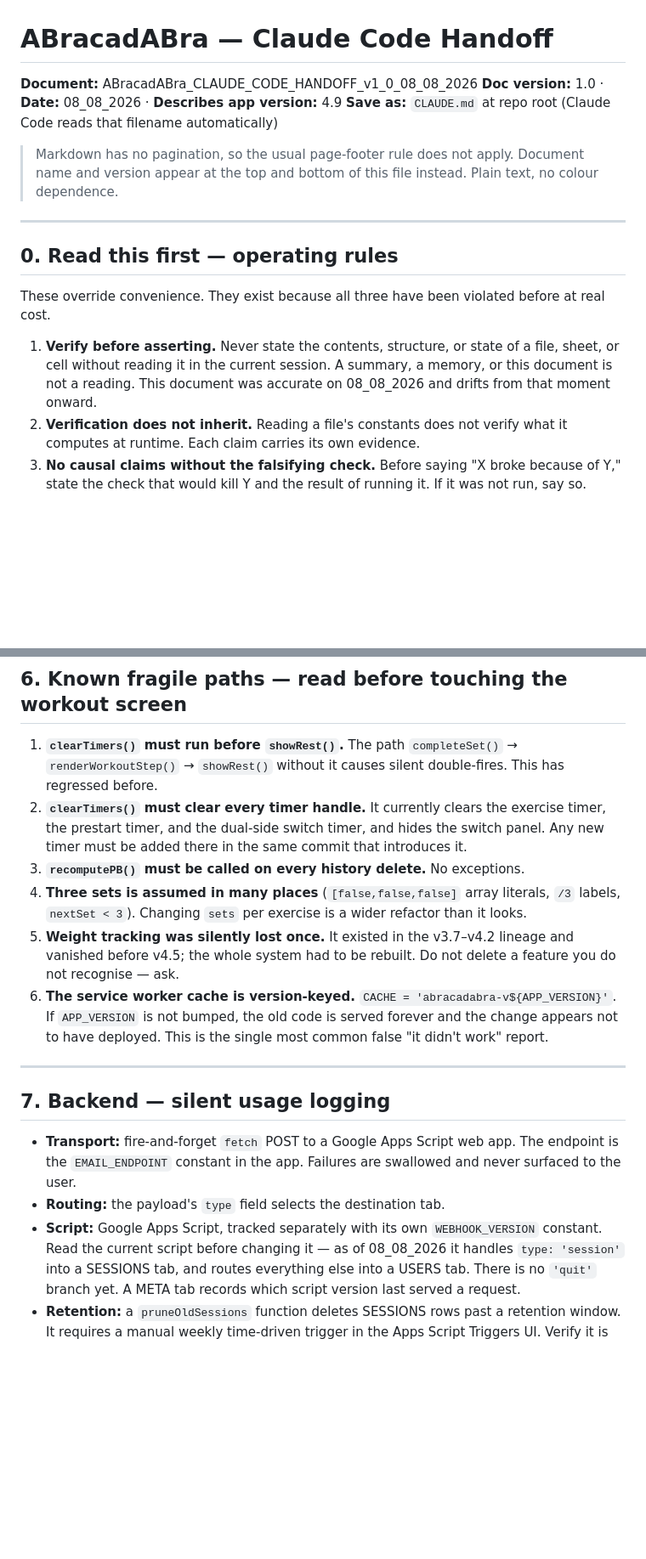
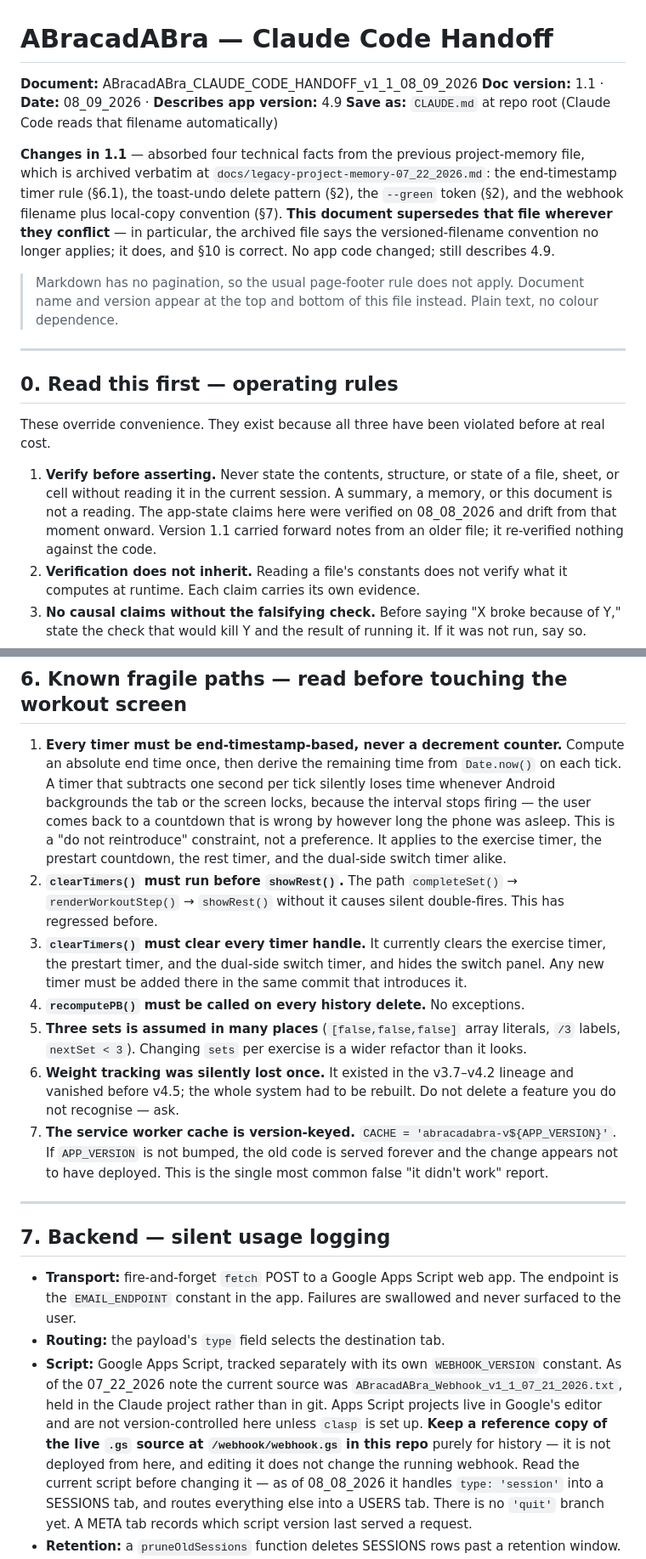
Before and after one commit to AMBARCAPOOR/abracadabra, a Markdown page: CLAUDE.md, 2 parts joined by grey strips. Shown at 85% size. GitHub-like rendering; blank space fills up the shorter version.

Commit message:
CLAUDE.md v1.1 — absorb four facts from archived project memory
End-timestamp timer rule (§6.1), toast-undo delete pattern (§2), --green
token (§2), webhook filename and /webhook/webhook.gs convention (§7).
Supersedes docs/legacy-project-memory-07_22_2026.md where they conflict.

Docs only — index.html untouched, APP_VERSION stays 4.9.

Co-Authored-By: Claude Opus 5 <noreply@anthropic.com>

```diff
--- a/CLAUDE.md
+++ b/CLAUDE.md
@@ -1,8 +1,15 @@
 # ABracadABra — Claude Code Handoff
 
-**Document:** ABracadABra_CLAUDE_CODE_HANDOFF_v1_0_08_08_2026
-**Doc version:** 1.0 · **Date:** 08_08_2026 · **Describes app version:** 4.9
+**Document:** ABracadABra_CLAUDE_CODE_HANDOFF_v1_1_08_09_2026
+**Doc version:** 1.1 · **Date:** 08_09_2026 · **Describes app version:** 4.9
 **Save as:** `CLAUDE.md` at repo root (Claude Code reads that filename automatically)
+
+**Changes in 1.1** — absorbed four technical facts from the previous project-memory file, which
+is archived verbatim at `docs/legacy-project-memory-07_22_2026.md`: the end-timestamp timer rule
+(§6.1), the toast-undo delete pattern (§2), the `--green` token (§2), and the webhook filename
+plus local-copy convention (§7). **This document supersedes that file wherever they conflict** —
+in particular, the archived file says the versioned-filename convention no longer applies; it
+does, and §10 is correct. No app code changed; still describes 4.9.
 
 > Markdown has no pagination, so the usual page-footer rule does not apply. Document name and
 > version appear at the top and bottom of this file instead. Plain text, no colour dependence.
@@ -15,7 +22,9 @@ These override convenience. They exist because all three have been violated befo
 
 1. **Verify before asserting.** Never state the contents, structure, or state of a file, sheet,
    or cell without reading it in the current session. A summary, a memory, or this document is
-   not a reading. This document was accurate on 08_08_2026 and drifts from that moment onward.
+   not a reading. The app-state claims here were verified on 08_08_2026 and drift from that
+   moment onward. Version 1.1 carried forward notes from an older file; it re-verified nothing
+   against the code.
 2. **Verification does not inherit.** Reading a file's constants does not verify what it computes
    at runtime. Each claim carries its own evidence.
 3. **No causal claims without the falsifying check.** Before saying "X broke because of Y," state
@@ -146,19 +159,26 @@ and both target-adjust paths.
 
 ## 6. Known fragile paths — read before touching the workout screen
 
-1. **`clearTimers()` must run before `showRest()`.** The path
+1. **Every timer must be end-timestamp-based, never a decrement counter.** Compute an absolute
+   end time once, then derive the remaining time from `Date.now()` on each tick. A timer that
+   subtracts one second per tick silently loses time whenever Android backgrounds the tab or the
+   screen locks, because the interval stops firing — the user comes back to a countdown that is
+   wrong by however long the phone was asleep. This is a "do not reintroduce" constraint, not a
+   preference. It applies to the exercise timer, the prestart countdown, the rest timer, and the
+   dual-side switch timer alike.
+2. **`clearTimers()` must run before `showRest()`.** The path
    `completeSet()` → `renderWorkoutStep()` → `showRest()` without it causes silent double-fires.
    This has regressed before.
-2. **`clearTimers()` must clear every timer handle.** It currently clears the exercise timer, the
+3. **`clearTimers()` must clear every timer handle.** It currently clears the exercise timer, the
    prestart timer, and the dual-side switch timer, and hides the switch panel. Any new timer must
    be added there in the same commit that introduces it.
-3. **`recomputePB()` must be called on every history delete.** No exceptions.
-4. **Three sets is assumed in many places** (`[false,false,false]` array literals, `/3` labels,
+4. **`recomputePB()` must be called on every history delete.** No exceptions.
+5. **Three sets is assumed in many places** (`[false,false,false]` array literals, `/3` labels,
    `nextSet < 3`). Changing `sets` per exercise is a wider refactor than it looks.
-5. **Weight tracking was silently lost once.** It existed in the v3.7–v4.2 lineage and vanished
+6. **Weight tracking was silently lost once.** It existed in the v3.7–v4.2 lineage and vanished
    before v4.5; the whole system had to be rebuilt. Do not delete a feature you do not recognise —
    ask.
-6. **The service worker cache is version-keyed.** `CACHE = 'abracadabra-v${APP_VERSION}'`. If
+7. **The service worker cache is version-keyed.** `CACHE = 'abracadabra-v${APP_VERSION}'`. If
    `APP_VERSION` is not bumped, the old code is served forever and the change appears not to have
    deployed. This is the single most common false "it didn't work" report.
 
@@ -170,6 +190,11 @@ and both target-adjust paths.
   `EMAIL_ENDPOINT` constant in the app. Failures are swallowed and never surfaced to the user.
 - **Routing:** the payload's `type` field selects the destination tab.
 - **Script:** Google Apps Script, tracked separately with its own `WEBHOOK_VERSION` constant.
+  As of the 07_22_2026 note the current source was `ABracadABra_Webhook_v1_1_07_21_2026.txt`,
+  held in the Claude project rather than in git. Apps Script projects live in Google's editor and
+  are not version-controlled here unless `clasp` is set up. **Keep a reference copy of the live
+  `.gs` source at `/webhook/webhook.gs` in this repo** purely for history — it is not deployed
+  from here, and editing it does not change the running webhook.
   Read the current script before changing it — as of 08_08_2026 it handles `type: 'session'`
   into a SESSIONS tab, and routes everything else into a USERS tab. There is no `'quit'` branch
   yet. A META tab records which script version last served a request.
```
Also changed, not shown: other parts of CLAUDE.md (+6 -2 lines).
